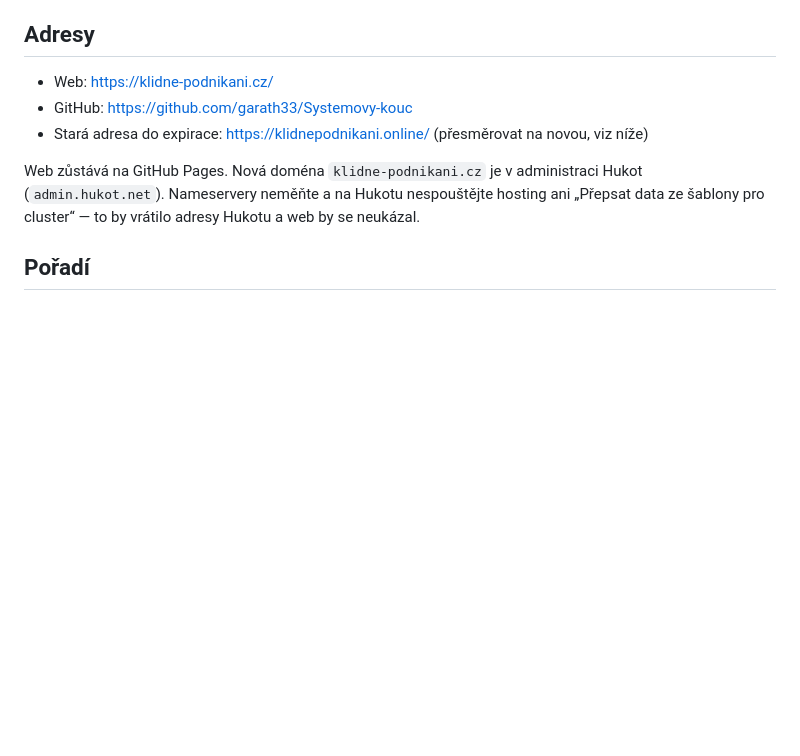
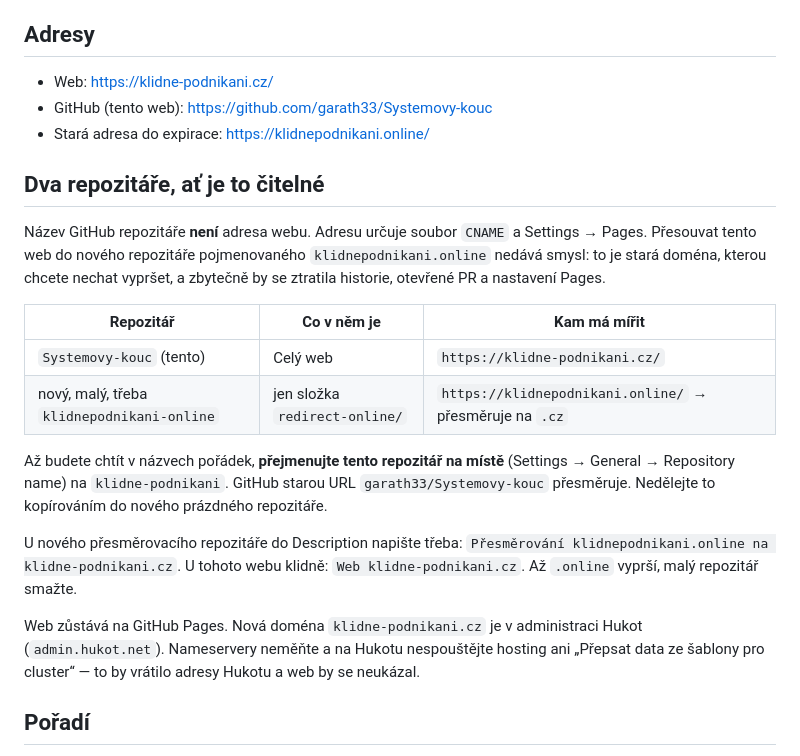
Before and after one commit to garath33/Systemovy-kouc, a Markdown page: README.md, the part around the change. Drawn GitHub-style; blank space fills up the shorter version.

Commit message:
docs: rozlišit hlavní web a malý repo na starou .online
Obsah webu zůstává v Systemovy-kouc. Nový repo jen přesměruje
klidnepodnikani.online, obsah se sem nekopyruje.

Co-authored-by: garath33 <garath33@users.noreply.github.com>

```diff
--- a/README.md
+++ b/README.md
@@ -5,8 +5,21 @@ Web **podpory a kouče pro klidné podnikání**.
 ## Adresy
 
 - Web: https://klidne-podnikani.cz/
-- GitHub: https://github.com/garath33/Systemovy-kouc
-- Stará adresa do expirace: https://klidnepodnikani.online/ (přesměrovat na novou, viz níže)
+- GitHub (tento web): https://github.com/garath33/Systemovy-kouc
+- Stará adresa do expirace: https://klidnepodnikani.online/
+
+## Dva repozitáře, ať je to čitelné
+
+Název GitHub repozitáře **není** adresa webu. Adresu určuje soubor `CNAME` a Settings → Pages. Přesouvat tento web do nového repozitáře pojmenovaného `klidnepodnikani.online` nedává smysl: to je stará doména, kterou chcete nechat vypršet, a zbytečně by se ztratila historie, otevřené PR a nastavení Pages.
+
+| Repozitář | Co v něm je | Kam má mířit |
+| --- | --- | --- |
+| `Systemovy-kouc` (tento) | Celý web | `https://klidne-podnikani.cz/` |
+| nový, malý, třeba `klidnepodnikani-online` | jen složka `redirect-online/` | `https://klidnepodnikani.online/` → přesměruje na `.cz` |
+
+Až budete chtít v názvech pořádek, **přejmenujte tento repozitář na místě** (Settings → General → Repository name) na `klidne-podnikani`. GitHub starou URL `garath33/Systemovy-kouc` přesměruje. Nedělejte to kopírováním do nového prázdného repozitáře.
+
+U nového přesměrovacího repozitáře do Description napište třeba: `Přesměrování klidnepodnikani.online na klidne-podnikani.cz`. U tohoto webu klidně: `Web klidne-podnikani.cz`. Až `.online` vyprší, malý repozitář smažte.
 
 Web zůstává na GitHub Pages. Nová doména `klidne-podnikani.cz` je v administraci Hukot (`admin.hukot.net`). Nameservery neměňte a na Hukotu nespouštějte hosting ani „Přepsat data ze šablony pro cluster“ — to by vrátilo adresy Hukotu a web by se neukázal.
 
```
